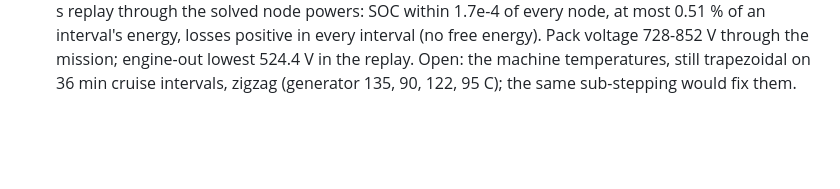
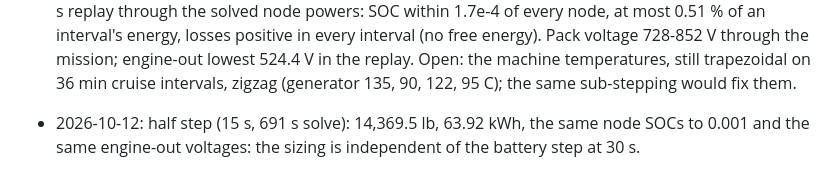
Before and after one commit to rootAmos/size_halo, a Markdown page: docs/decisions/060-continuous-battery-voltage.md, the part around the change. GitHub-like rendering; blank space fills up the shorter version.

Commit message:
docs(decisions): plan 060 part 3 step convergence (plan 060)
Co-Authored-By: Claude Opus 5.5 <noreply@anthropic.com>

```diff
--- a/docs/decisions/060-continuous-battery-voltage.md
+++ b/docs/decisions/060-continuous-battery-voltage.md
@@ -196,3 +196,5 @@ default and half step.
   interval (no free energy). Pack voltage 728-852 V through the mission; engine-out lowest 524.4 V in the replay.
   Open: the machine temperatures, still trapezoidal on 36 min cruise intervals, zigzag (generator 135, 90, 122,
   95 C); the same sub-stepping would fix them.
+- 2026-10-12: half step (15 s, 691 s solve): 14,369.5 lb, 63.92 kWh, the same node SOCs to 0.001 and the same
+  engine-out voltages: the sizing is independent of the battery step at 30 s.
```
